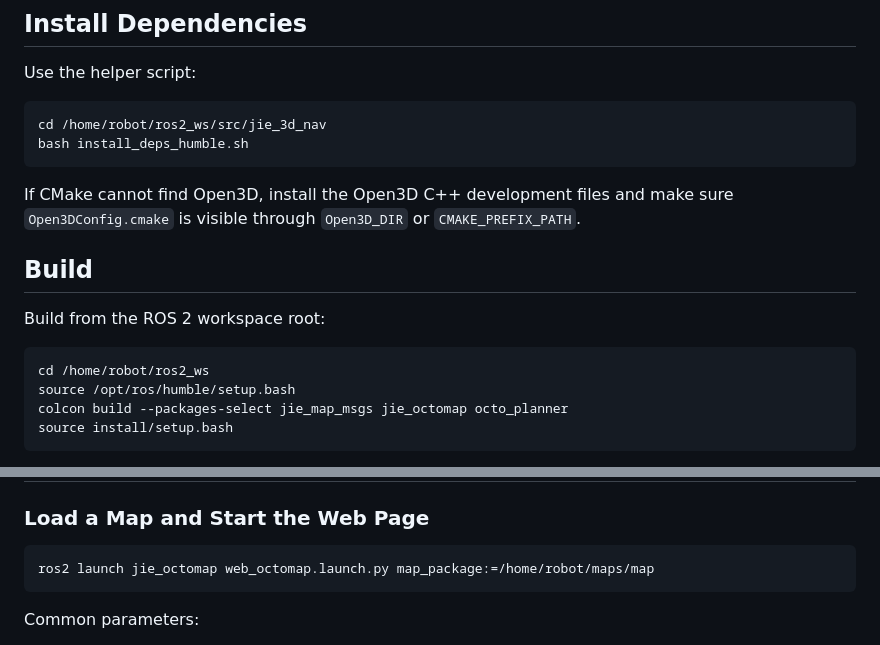
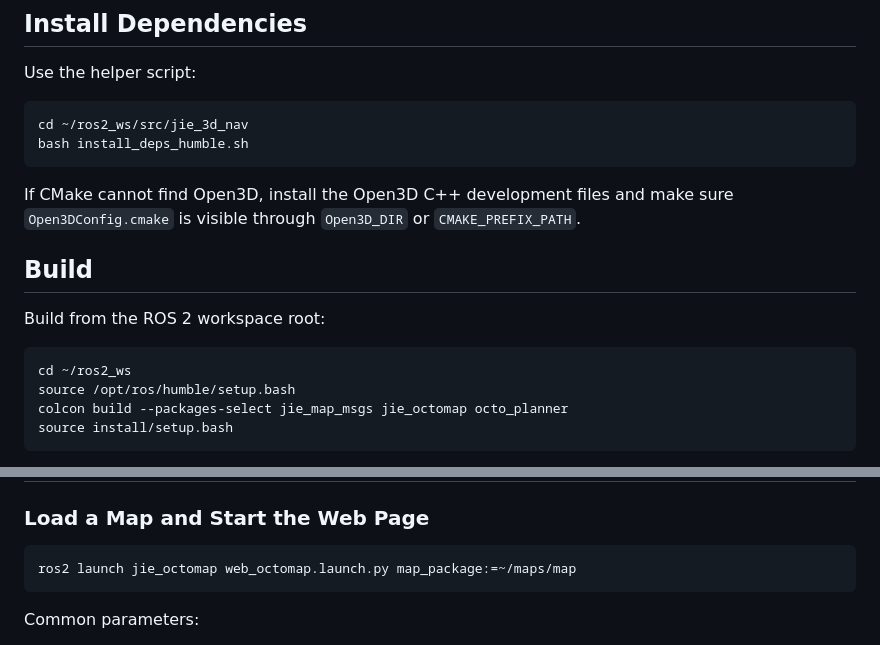
Before and after one commit to qiyu-lu/jie_3d_nav, a Markdown page: README.en.md, 2 parts joined by grey strips. Rendered like a GitHub page.

Commit message:
Use home-relative paths in README

````diff
--- a/README.en.md
+++ b/README.en.md
@@ -54,7 +54,7 @@ Note: the full AgiBot D1 navigation entry `octo_planner/launch/nav.launch.py` st
 Use the helper script:
 
 ```bash
-cd /home/robot/ros2_ws/src/jie_3d_nav
+cd ~/ros2_ws/src/jie_3d_nav
 bash install_deps_humble.sh
 ```
 
@@ -65,7 +65,7 @@ If CMake cannot find Open3D, install the Open3D C++ development files and make s
 Build from the ROS 2 workspace root:
 
 ```bash
-cd /home/robot/ros2_ws
+cd ~/ros2_ws
 source /opt/ros/humble/setup.bash
 colcon build --packages-select jie_map_msgs jie_octomap octo_planner
 source install/setup.bash
@@ -176,7 +176,7 @@ This launch starts:
 ### Load a Map and Start the Web Page
 
 ```bash
-ros2 launch jie_octomap web_octomap.launch.py map_package:=/home/robot/maps/map
+ros2 launch jie_octomap web_octomap.launch.py map_package:=~/maps/map
 ```
 
 Common parameters:
````
Also changed, not shown: README.md (+3 -3 lines).
